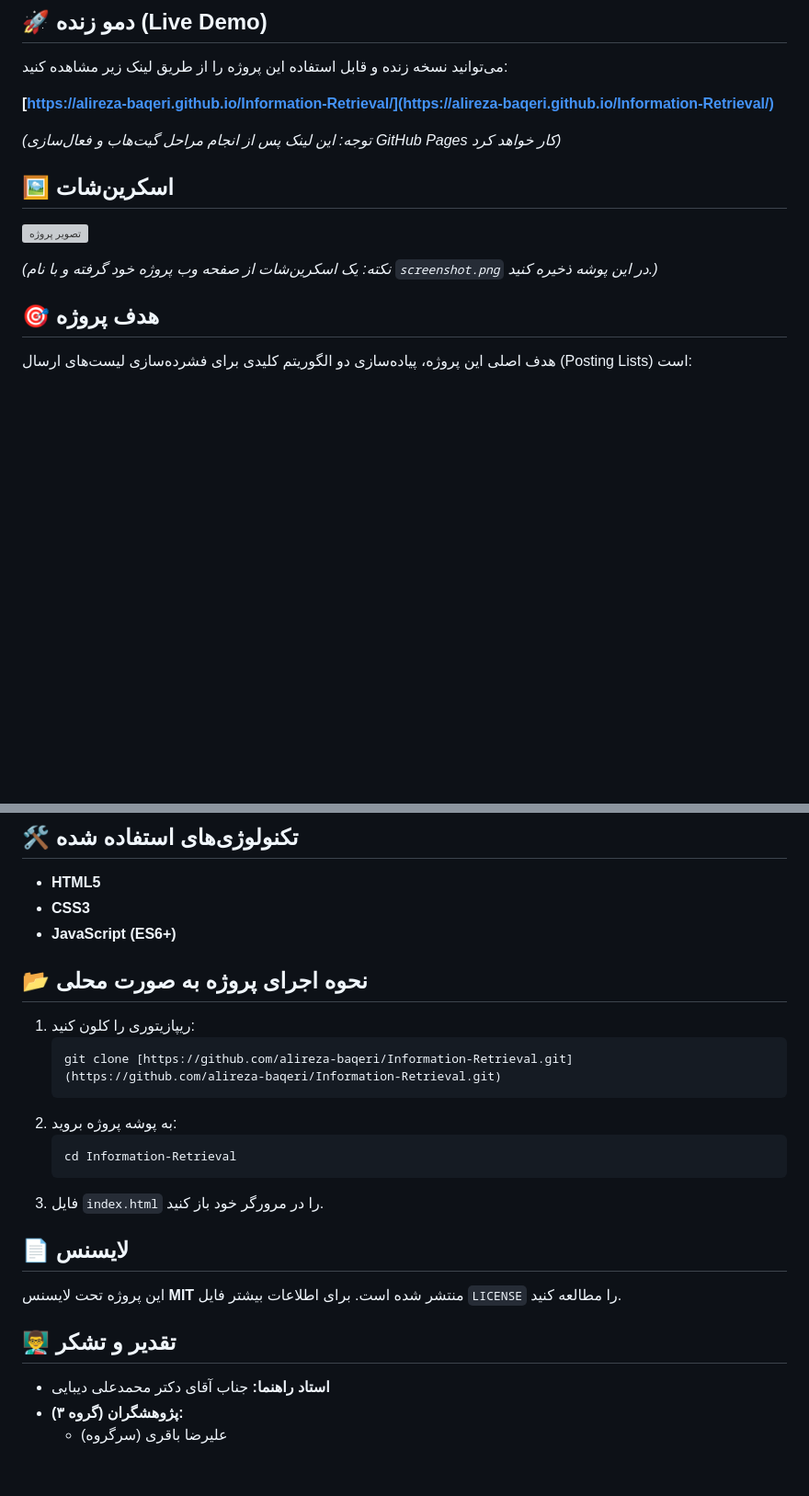
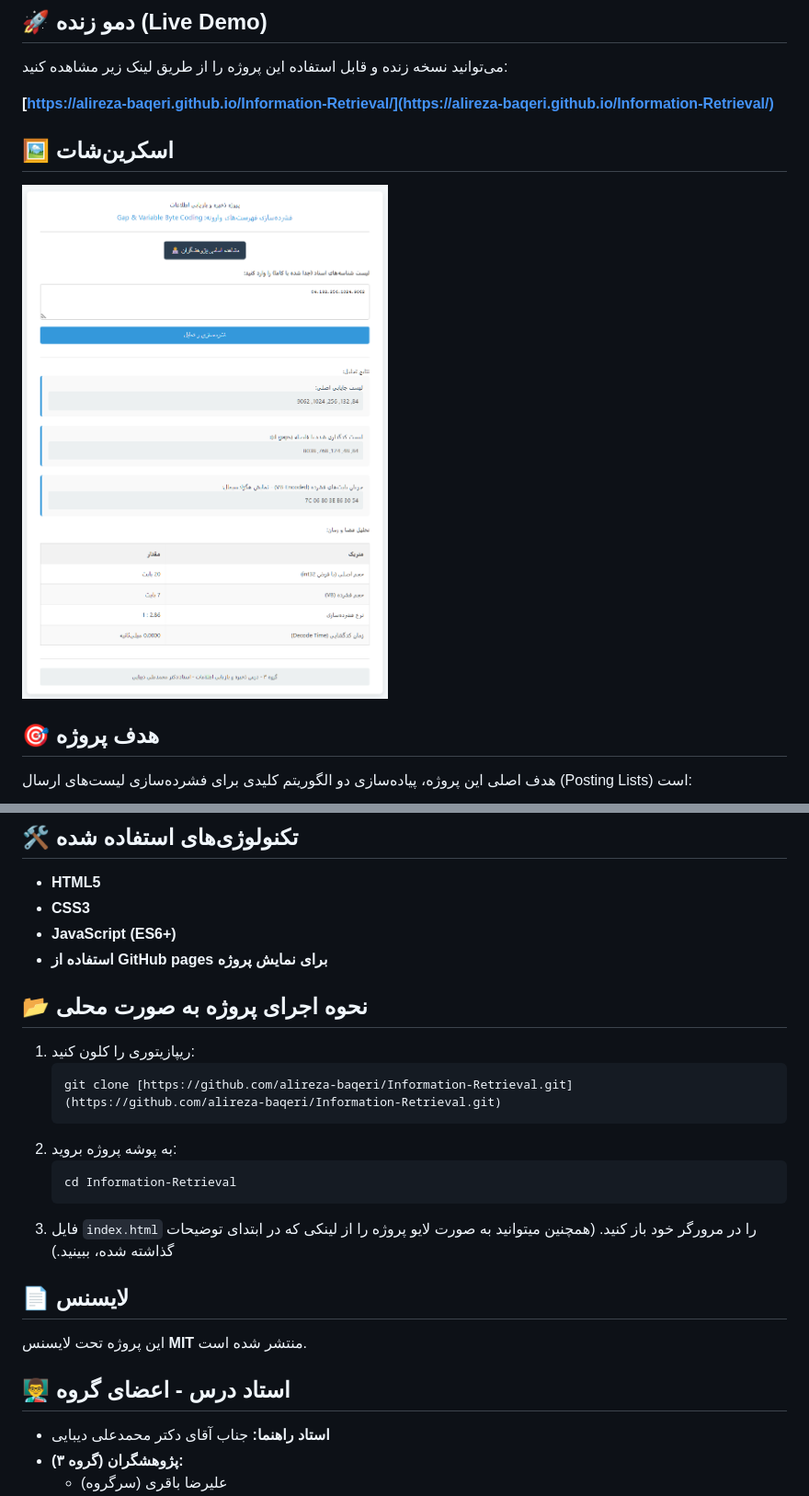
Before and after one commit to alireza-baqeri/Information-Retrieval, a Markdown page: README.md, 2 parts joined by grey strips. Shown: that part at 92% size. GitHub-like rendering; pictures changed too: screenshot.png (added); blank space fills up the shorter version; grey boxes are pictures that could not be loaded.

Commit message:
Now a screenshot from the Interface of project is added and the README.md file is updated

````diff
--- a/README.md
+++ b/README.md
@@ -10,13 +10,11 @@
 
 **[https://alireza-baqeri.github.io/Information-Retrieval/](https://alireza-baqeri.github.io/Information-Retrieval/)**
 
-*(توجه: این لینک پس از انجام مراحل گیت‌هاب و فعال‌سازی GitHub Pages کار خواهد کرد)*
 
 ## 🖼️ اسکرین‌شات
 
 ![تصویر پروژه](screenshot.png)
 
-*(نکته: یک اسکرین‌شات از صفحه وب پروژه خود گرفته و با نام `screenshot.png` در این پوشه ذخیره کنید.)*
 
 ## 🎯 هدف پروژه
 
@@ -37,6 +35,7 @@
 - **HTML5**
 - **CSS3**
 - **JavaScript (ES6+)**
+- **استفاده از GitHub pages برای نمایش پروژه**
 
 ## 📂 نحوه اجرای پروژه به صورت محلی
 
@@ -49,12 +48,12 @@
     cd Information-Retrieval
     ```
 3.  فایل `index.html` را در مرورگر خود باز کنید.
-
+    (همچنین میتوانید به صورت لایو پروژه را از لینکی که در ابتدای توضیحات گذاشته شده، ببینید.)
 ## 📄 لایسنس
 
-این پروژه تحت لایسنس **MIT** منتشر شده است. برای اطلاعات بیشتر فایل `LICENSE` را مطالعه کنید.
+این پروژه تحت لایسنس **MIT** منتشر شده است.
 
-## 👨‍🏫 تقدیر و تشکر
+## 👨‍🏫 استاد درس - اعضای گروه
 
 - **استاد راهنما:** جناب آقای دکتر محمدعلی دیبایی
 - **پژوهشگران (گروه ۳):**
````
